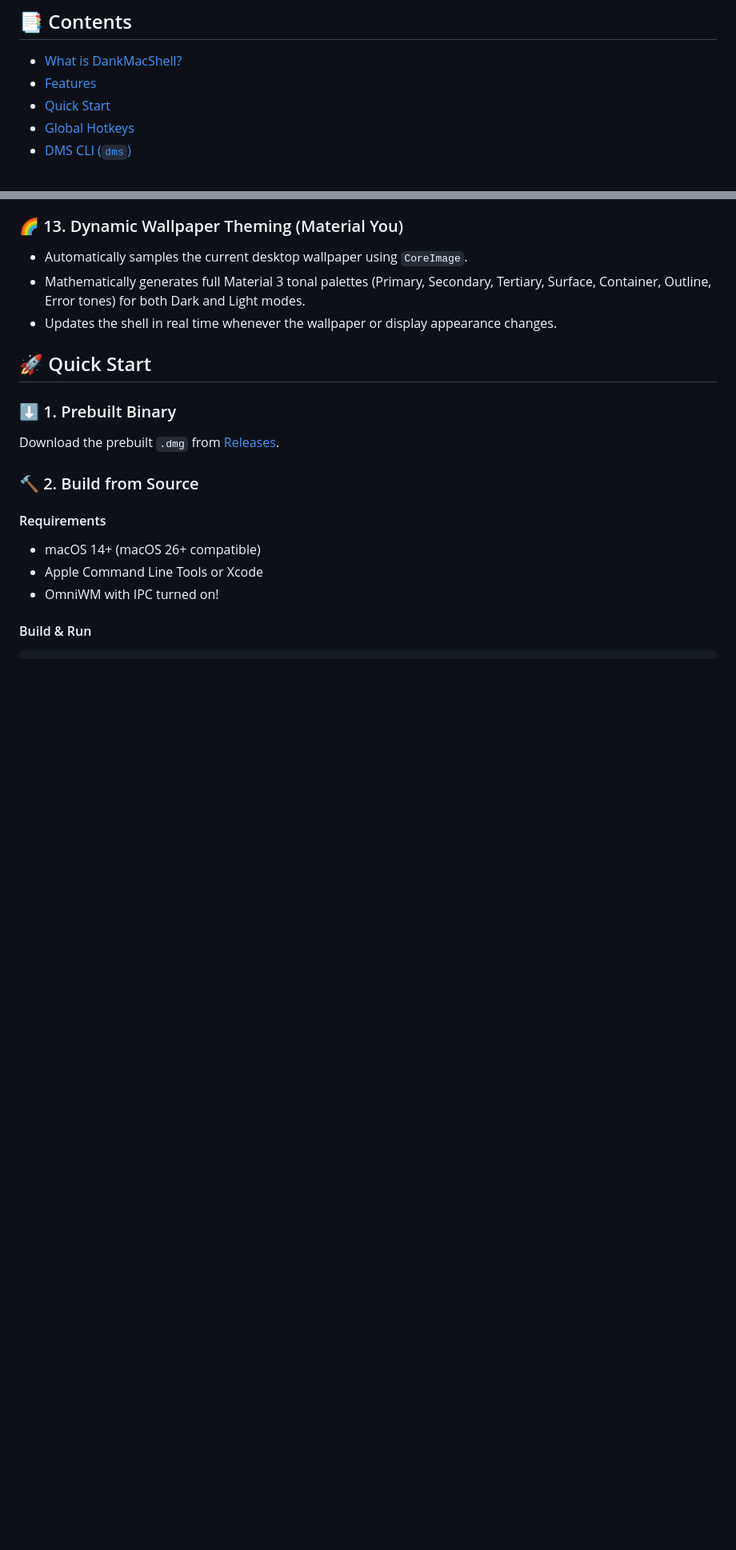
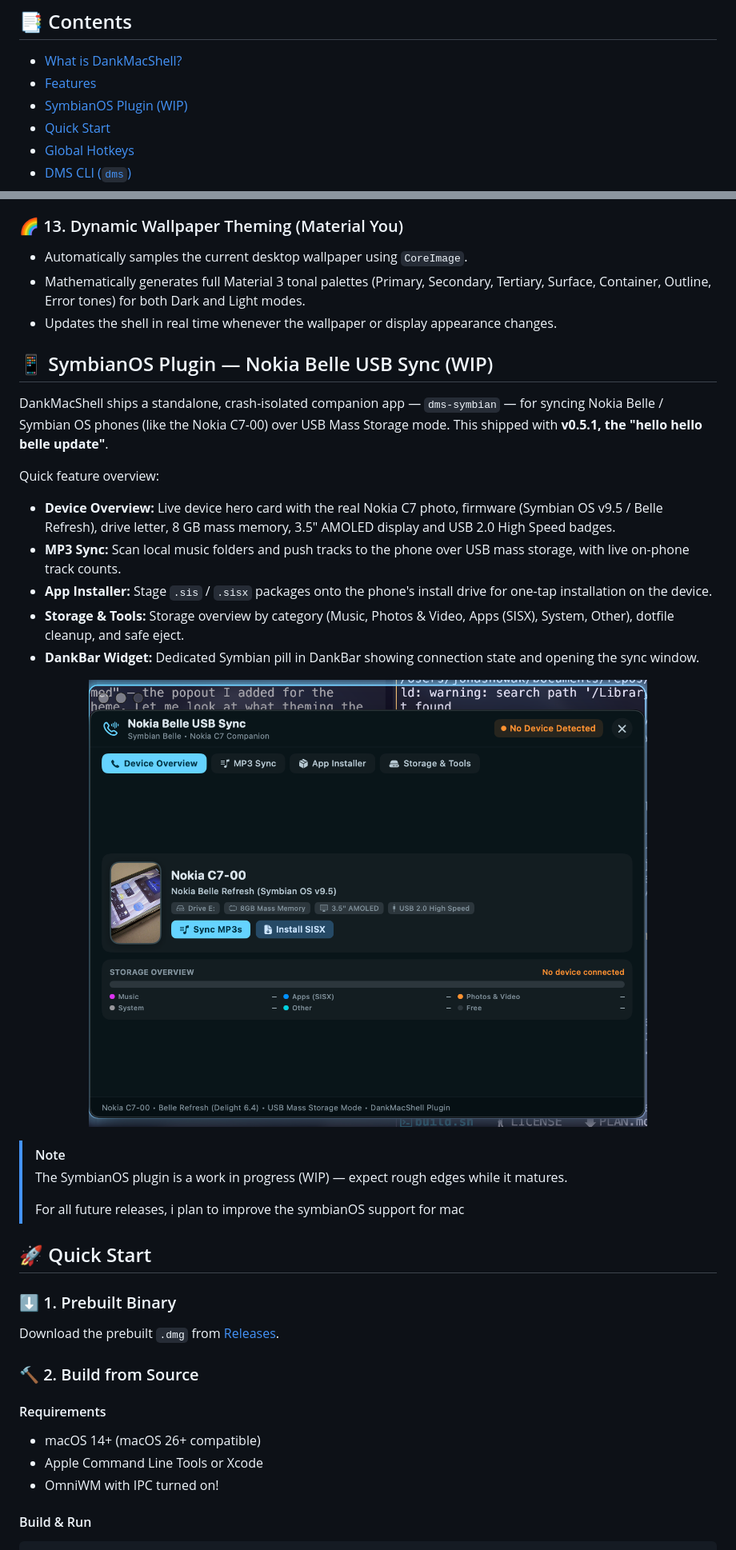
Before and after one commit to JonasNowak/DankMacShell, a Markdown page: README.md, 2 parts joined by grey strips. Shown at 80% size. Rendered like a GitHub page; pictures changed too: docs/symbian-usb-sync.png (added); blank space fills up the shorter version.

Commit message:
release: v0.5.1 — hello hello belle update
- Bump version to 0.5.1 (Info.plist, dms CLI, LyricsService user agent, create-dmg.sh, CI dev version)
- Add docs/symbian-usb-sync.png and a README feature overview for the SymbianOS plugin (marked WIP)
- Tag v0.5.1 triggers CI: tests, release build, DMG packaging, GitHub release

Generated by Mistral Vibe.
Co-Authored-By: Mistral Vibe <vibe@mistral.ai>

```diff
--- a/README.md
+++ b/README.md
@@ -23,6 +23,7 @@
 
 - [What is DankMacShell?](#what-is-dankmacshell)
 - [Features](#features)
+- [SymbianOS Plugin (WIP)](#symbianos-plugin-wip)
 - [Quick Start](#quick-start)
 - [Global Hotkeys](#global-hotkeys)
 - [DMS CLI (`dms`)](#dms-cli)
@@ -160,6 +161,29 @@ At a glance:
 - Automatically samples the current desktop wallpaper using `CoreImage`.
 - Mathematically generates full Material 3 tonal palettes (Primary, Secondary, Tertiary, Surface, Container, Outline, Error tones) for both Dark and Light modes.
 - Updates the shell in real time whenever the wallpaper or display appearance changes.
+
+<a id="symbianos-plugin-wip"></a>
+
+## 📱 SymbianOS Plugin — Nokia Belle USB Sync (WIP)
+
+DankMacShell ships a standalone, crash-isolated companion app — `dms-symbian` — for syncing Nokia Belle / Symbian OS phones (like the Nokia C7-00) over USB Mass Storage mode. This shipped with **v0.5.1, the "hello hello belle update"**.
+
+Quick feature overview:
+
+- **Device Overview:** Live device hero card with the real Nokia C7 photo, firmware (Symbian OS v9.5 / Belle Refresh), drive letter, 8 GB mass memory, 3.5" AMOLED display and USB 2.0 High Speed badges.
+- **MP3 Sync:** Scan local music folders and push tracks to the phone over USB mass storage, with live on-phone track counts.
+- **App Installer:** Stage `.sis` / `.sisx` packages onto the phone's install drive for one-tap installation on the device.
+- **Storage & Tools:** Storage overview by category (Music, Photos & Video, Apps (SISX), System, Other), dotfile cleanup, and safe eject.
+- **DankBar Widget:** Dedicated Symbian pill in DankBar showing connection state and opening the sync window.
+
+<p align="center">
+  <img src="docs/symbian-usb-sync.png" width="1100" alt="Nokia Belle USB Sync window on macOS">
+</p>
+
+> [!NOTE]
+> The SymbianOS plugin is a work in progress (WIP) — expect rough edges while it matures.
+>
+> For all future releases, i plan to improve the symbianOS support for mac
 
 <a id="quick-start"></a>
 
```
Also changed, not shown: 5 other files.
